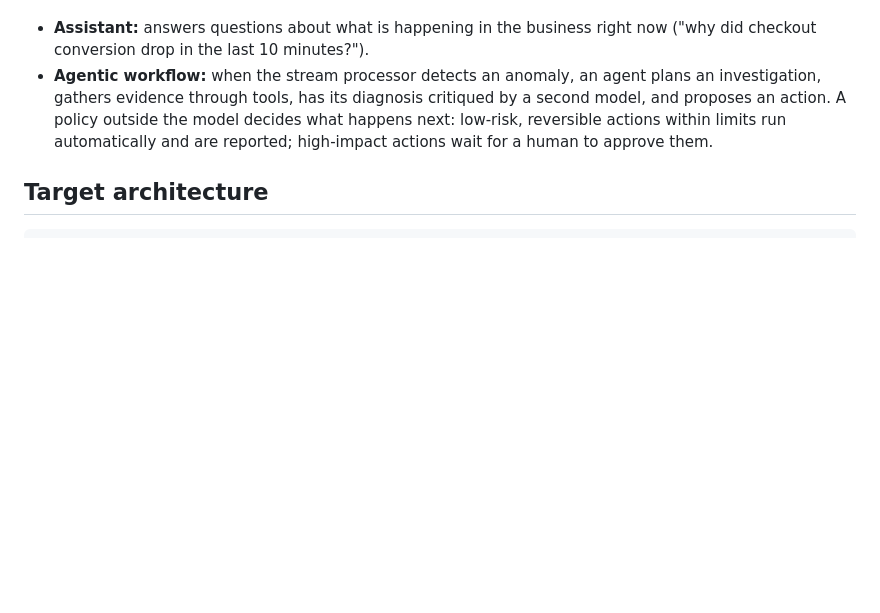
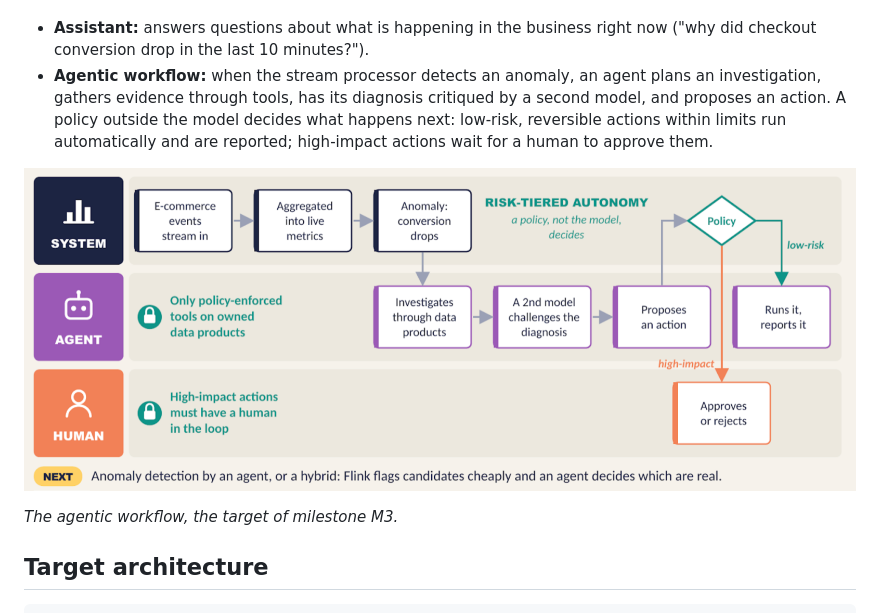
Before and after one commit to nicodom/agentic-semantic-mesh, a Markdown page: README.md, the part around the change. Rendered like a GitHub page; pictures changed too: docs/images/overview.png (added); blank space fills up the shorter version.

Commit message:
README: overview diagram of the agentic workflow
From the project presentation: system, agent and human lanes, with the
policy deciding between automatic low-risk actions and human approval
for high-impact ones (ADR 0019). Captioned as the M3 target.

Co-Authored-By: Claude Opus 5.5 <noreply@anthropic.com>

```diff
--- a/README.md
+++ b/README.md
@@ -14,6 +14,10 @@ The system has two agent modes over one event platform:
 
 - **Assistant:** answers questions about what is happening in the business right now ("why did checkout conversion drop in the last 10 minutes?").
 - **Agentic workflow:** when the stream processor detects an anomaly, an agent plans an investigation, gathers evidence through tools, has its diagnosis critiqued by a second model, and proposes an action. A policy outside the model decides what happens next: low-risk, reversible actions within limits run automatically and are reported; high-impact actions wait for a human to approve them.
+
+![How the agentic workflow runs: e-commerce events stream in and are aggregated into live metrics; when conversion drops, an agent investigates through data products, a second model challenges the diagnosis, and the agent proposes an action. A policy, not the model, decides: low-risk actions run and are reported, high-impact actions wait for a human to approve or reject them.](docs/images/overview.png)
+
+*The agentic workflow, the target of milestone M3.*
 
 ## Target architecture
 
```
